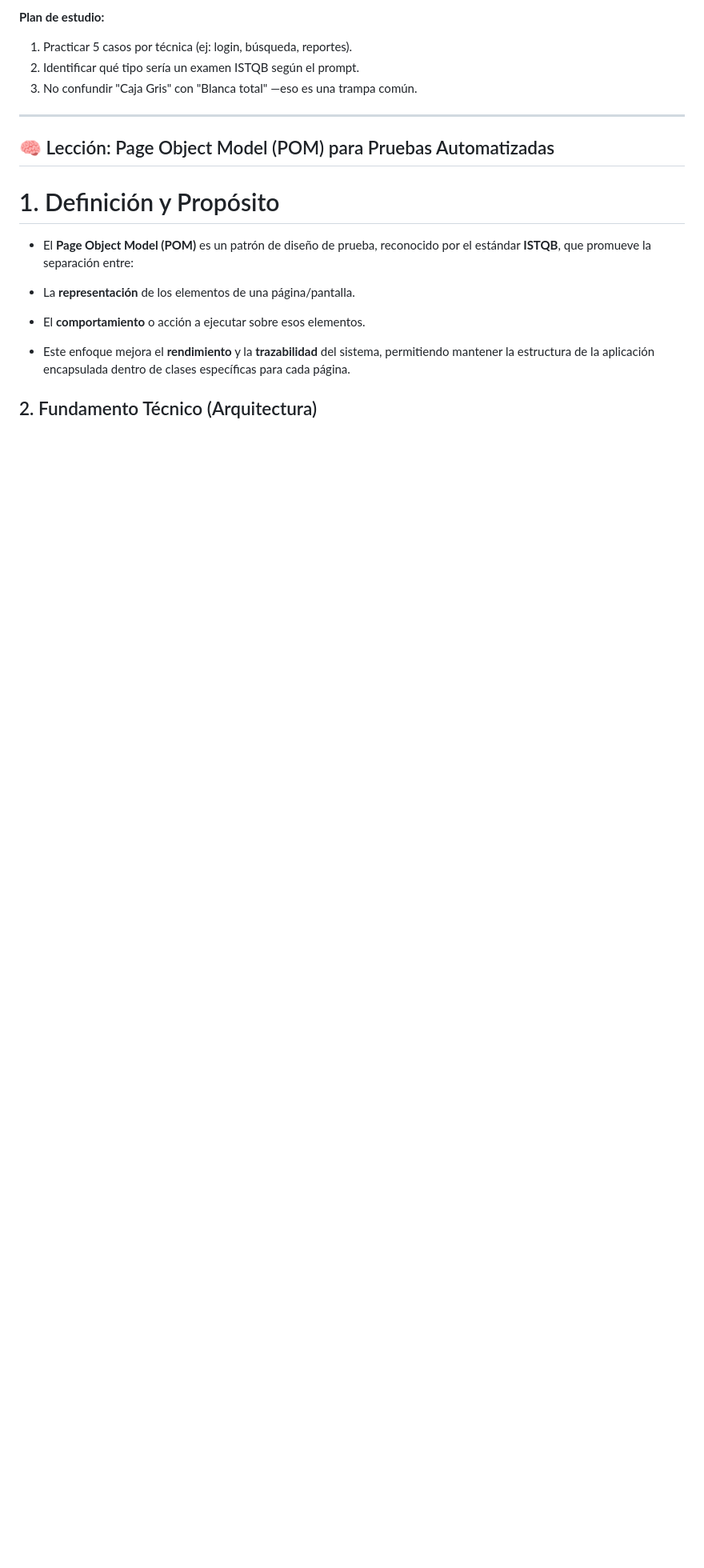
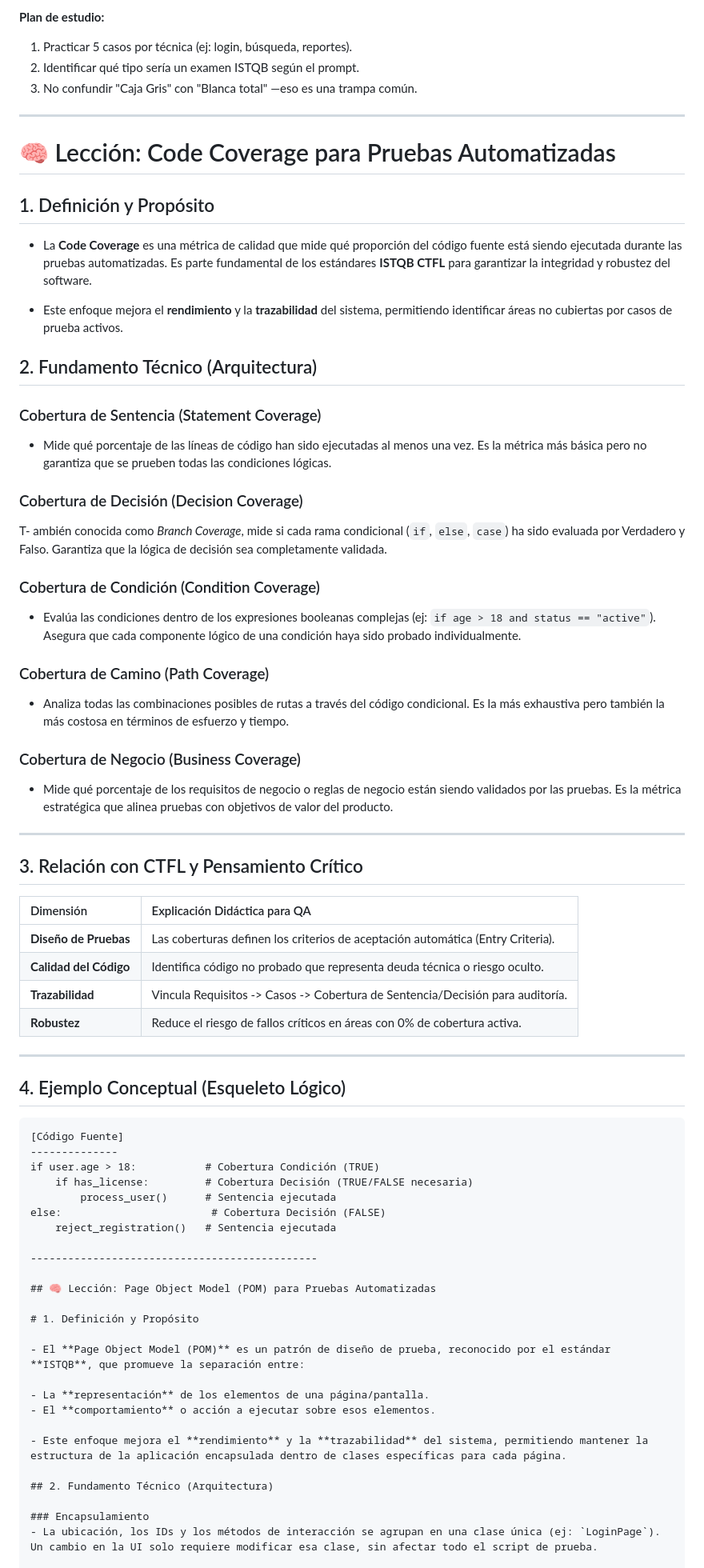
Before and after one commit to BerserkXIII/QA-Automation, a Markdown page: docs/LECCIONES_APRENDIDAS.md, the part around the change. Shown at 80% size. GitHub-like rendering; blank space fills up the shorter version.

Commit message:
docs: added new section in LECCIONES_APRENDIDAS.md

````diff
--- a/docs/LECCIONES_APRENDIDAS.md
+++ b/docs/LECCIONES_APRENDIDAS.md
@@ -127,6 +127,57 @@ Imagina que te dan una caja con dos botones (A y B) y un panel LED que enciende
 
 ---
 
+# 🧠 Lección: Code Coverage para Pruebas Automatizadas
+
+## 1. Definición y Propósito
+
+- La **Code Coverage** es una métrica de calidad que mide qué proporción del código fuente está siendo ejecutada durante las pruebas automatizadas. Es parte fundamental de los estándares **ISTQB CTFL** para garantizar la integridad y robustez del software.
+
+- Este enfoque mejora el **rendimiento** y la **trazabilidad** del sistema, permitiendo identificar áreas no cubiertas por casos de prueba activos.
+
+## 2. Fundamento Técnico (Arquitectura)
+
+### Cobertura de Sentencia (Statement Coverage)
+- Mide qué porcentaje de las líneas de código han sido ejecutadas al menos una vez. Es la métrica más básica pero no garantiza que se prueben todas las condiciones lógicas.
+
+### Cobertura de Decisión (Decision Coverage)
+T- ambién conocida como *Branch Coverage*, mide si cada rama condicional (`if`, `else`, `case`) ha sido evaluada por Verdadero y Falso. Garantiza que la lógica de decisión sea completamente validada.
+
+### Cobertura de Condición (Condition Coverage)
+- Evalúa las condiciones dentro de los expresiones booleanas complejas (ej: `if age > 18 and status == "active"`). Asegura que cada componente lógico de una condición haya sido probado individualmente.
+
+### Cobertura de Camino (Path Coverage)
+- Analiza todas las combinaciones posibles de rutas a través del código condicional. Es la más exhaustiva pero también la más costosa en términos de esfuerzo y tiempo.
+
+### Cobertura de Negocio (Business Coverage)
+- Mide qué porcentaje de los requisitos de negocio o reglas de negocio están siendo validados por las pruebas. Es la métrica estratégica que alinea pruebas con objetivos de valor del producto.
+
+---
+
+## 3. Relación con CTFL y Pensamiento Crítico
+
+| Dimensión | Explicación Didáctica para QA |
+| :--- | :--- |
+| **Diseño de Pruebas** | Las coberturas definen los criterios de aceptación automática (Entry Criteria). |
+| **Calidad del Código** | Identifica código no probado que representa deuda técnica o riesgo oculto. |
+| **Trazabilidad** | Vincula Requisitos -> Casos -> Cobertura de Sentencia/Decisión para auditoría. |
+| **Robustez** | Reduce el riesgo de fallos críticos en áreas con 0% de cobertura activa. |
+
+---
+
+## 4. Ejemplo Conceptual (Esqueleto Lógico)
+
+```text
+[Código Fuente]
+--------------
+if user.age > 18:           # Cobertura Condición (TRUE)
+    if has_license:         # Cobertura Decisión (TRUE/FALSE necesaria)
+        process_user()      # Sentencia ejecutada
+else:                        # Cobertura Decisión (FALSE)
+    reject_registration()   # Sentencia ejecutada
+
+----------------------------------------------
+
 ## 🧠 Lección: Page Object Model (POM) para Pruebas Automatizadas
 
 # 1. Definición y Propósito
````
